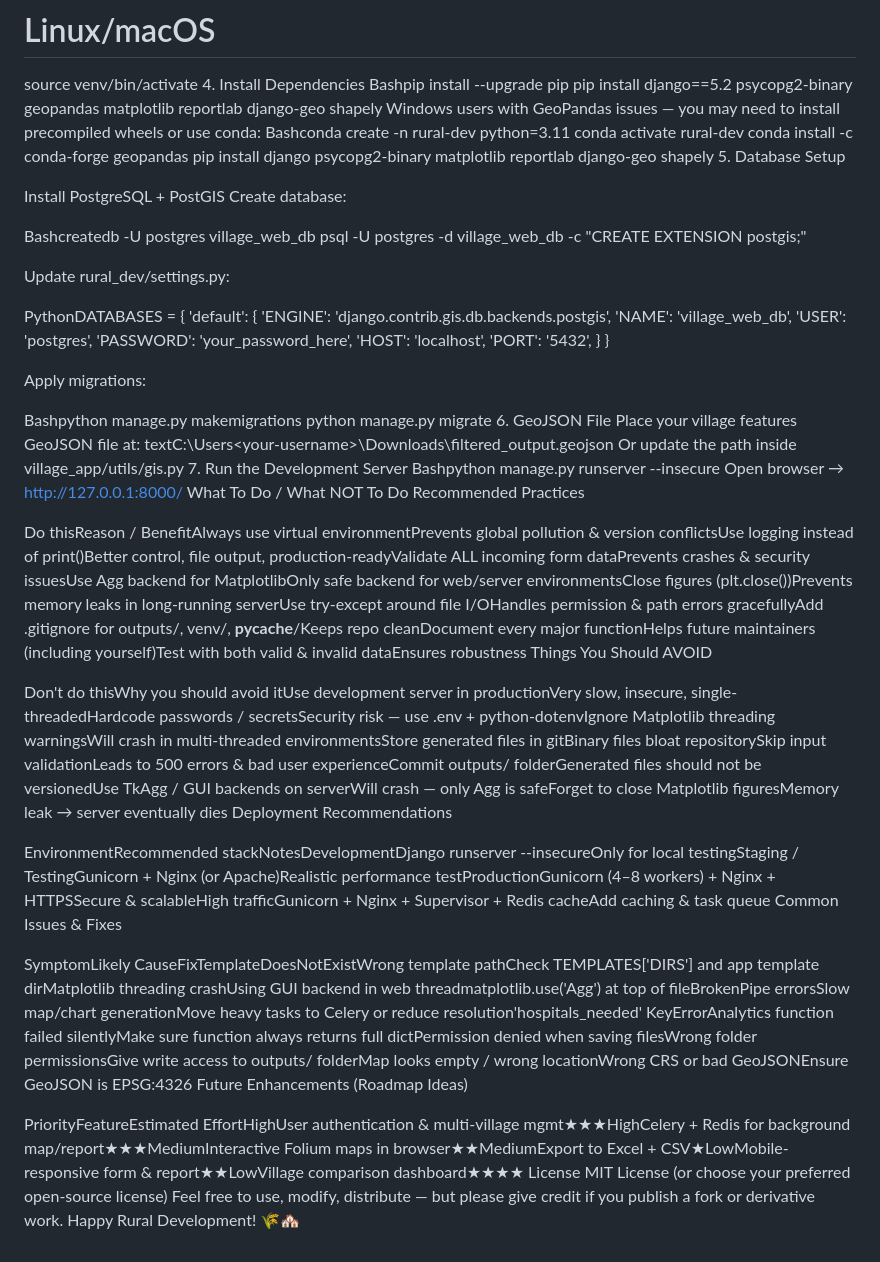
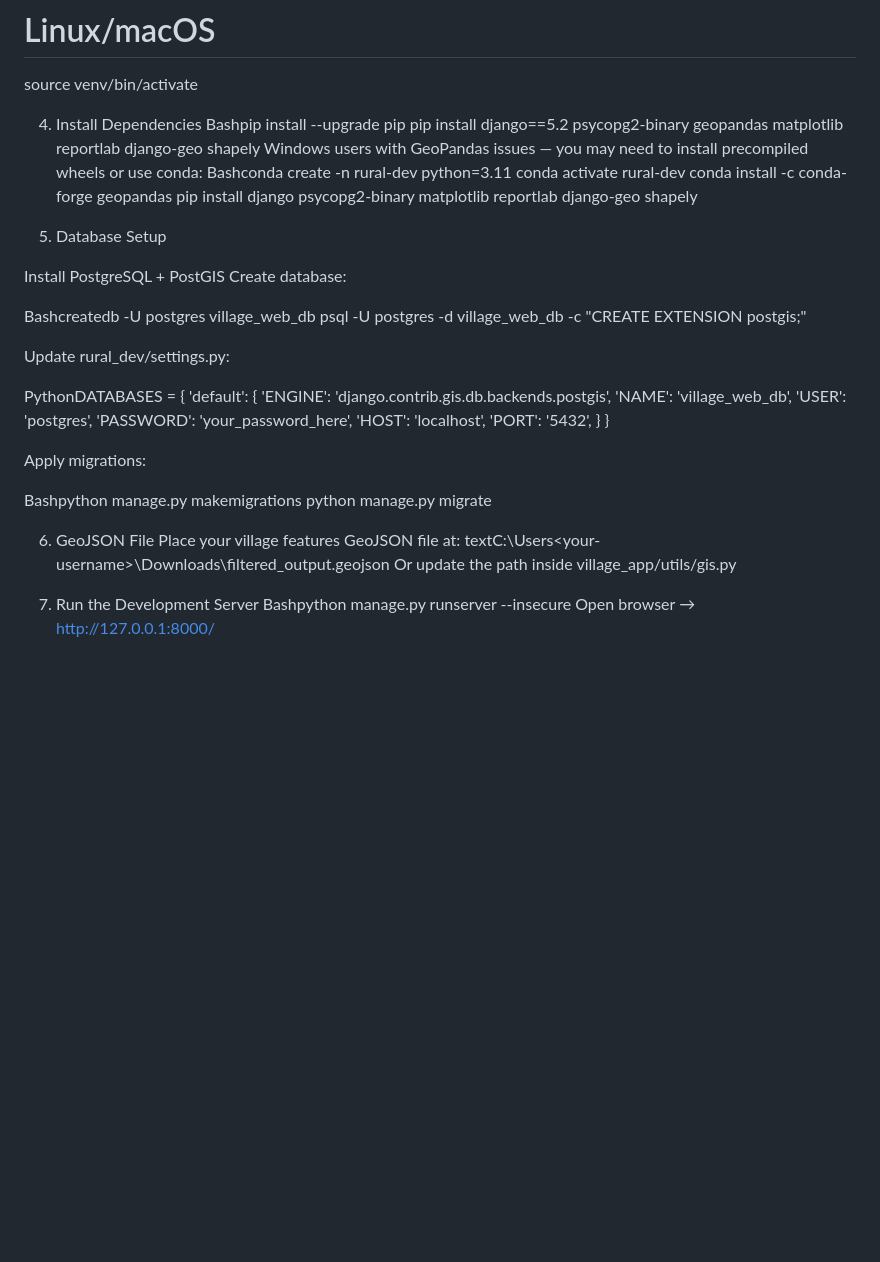
Before and after one commit to iprashanthvanam/rural_dev_web, a Markdown page: README.markdown, the part around the change. Rendered like a GitHub page; blank space fills up the shorter version.

```diff
--- a/README.markdown
+++ b/README.markdown
@@ -66,6 +66,7 @@ Bashpython -m venv venv
 venv\Scripts\activate
 # Linux/macOS
 source venv/bin/activate
+
 4. Install Dependencies
 Bashpip install --upgrade pip
 pip install django==5.2 psycopg2-binary geopandas matplotlib reportlab django-geo shapely
@@ -74,6 +75,7 @@ Bashconda create -n rural-dev python=3.11
 conda activate rural-dev
 conda install -c conda-forge geopandas
 pip install django psycopg2-binary matplotlib reportlab django-geo shapely
+
 5. Database Setup
 
 Install PostgreSQL + PostGIS
@@ -99,30 +101,12 @@ Apply migrations:
 
 Bashpython manage.py makemigrations
 python manage.py migrate
+
 6. GeoJSON File
 Place your village features GeoJSON file at:
 textC:\Users\<your-username>\Downloads\filtered_output.geojson
 Or update the path inside village_app/utils/gis.py
+
 7. Run the Development Server
 Bashpython manage.py runserver --insecure
 Open browser → http://127.0.0.1:8000/
-What To Do / What NOT To Do
-Recommended Practices
-
-Do thisReason / BenefitAlways use virtual environmentPrevents global pollution & version conflictsUse logging instead of print()Better control, file output, production-readyValidate ALL incoming form dataPrevents crashes & security issuesUse Agg backend for MatplotlibOnly safe backend for web/server environmentsClose figures (plt.close())Prevents memory leaks in long-running serverUse try-except around file I/OHandles permission & path errors gracefullyAdd .gitignore for outputs/, venv/, __pycache__/Keeps repo cleanDocument every major functionHelps future maintainers (including yourself)Test with both valid & invalid dataEnsures robustness
-Things You Should AVOID
-
-Don't do thisWhy you should avoid itUse development server in productionVery slow, insecure, single-threadedHardcode passwords / secretsSecurity risk — use .env + python-dotenvIgnore Matplotlib threading warningsWill crash in multi-threaded environmentsStore generated files in gitBinary files bloat repositorySkip input validationLeads to 500 errors & bad user experienceCommit outputs/ folderGenerated files should not be versionedUse TkAgg / GUI backends on serverWill crash — only Agg is safeForget to close Matplotlib figuresMemory leak → server eventually dies
-Deployment Recommendations
-
-EnvironmentRecommended stackNotesDevelopmentDjango runserver --insecureOnly for local testingStaging / TestingGunicorn + Nginx (or Apache)Realistic performance testProductionGunicorn (4–8 workers) + Nginx + HTTPSSecure & scalableHigh trafficGunicorn + Nginx + Supervisor + Redis cacheAdd caching & task queue
-Common Issues & Fixes
-
-SymptomLikely CauseFixTemplateDoesNotExistWrong template pathCheck TEMPLATES['DIRS'] and app template dirMatplotlib threading crashUsing GUI backend in web threadmatplotlib.use('Agg') at top of fileBrokenPipe errorsSlow map/chart generationMove heavy tasks to Celery or reduce resolution'hospitals_needed' KeyErrorAnalytics function failed silentlyMake sure function always returns full dictPermission denied when saving filesWrong folder permissionsGive write access to outputs/ folderMap looks empty / wrong locationWrong CRS or bad GeoJSONEnsure GeoJSON is EPSG:4326
-Future Enhancements (Roadmap Ideas)
-
-PriorityFeatureEstimated EffortHighUser authentication & multi-village mgmt★★★HighCelery + Redis for background map/report★★★MediumInteractive Folium maps in browser★★MediumExport to Excel + CSV★LowMobile-responsive form & report★★LowVillage comparison dashboard★★★★
-License
-MIT License (or choose your preferred open-source license)
-Feel free to use, modify, distribute — but please give credit if you publish a fork or derivative work.
-Happy Rural Development! 🌾🏘️
```
